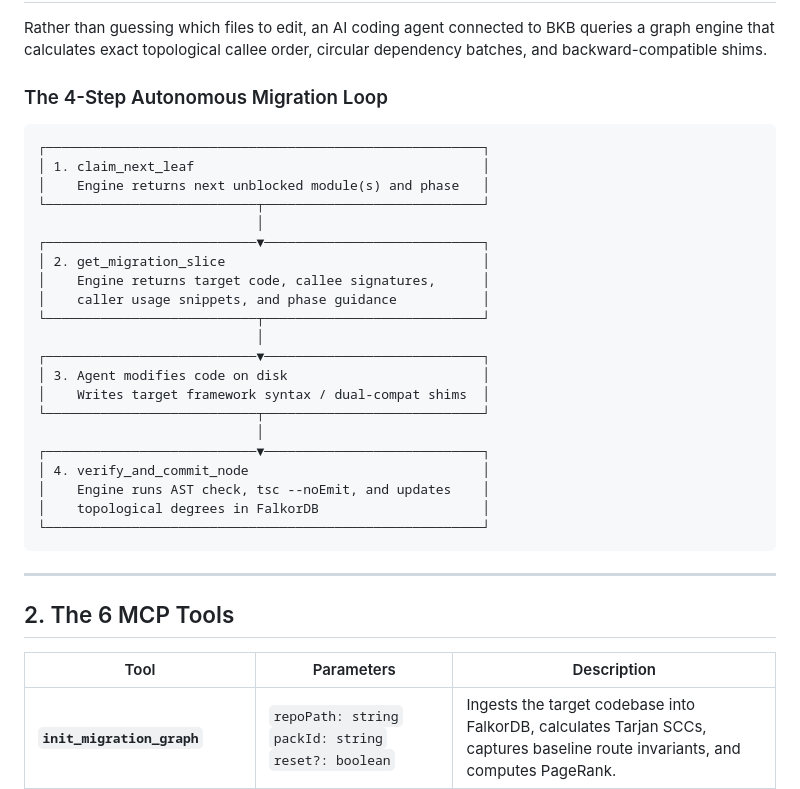
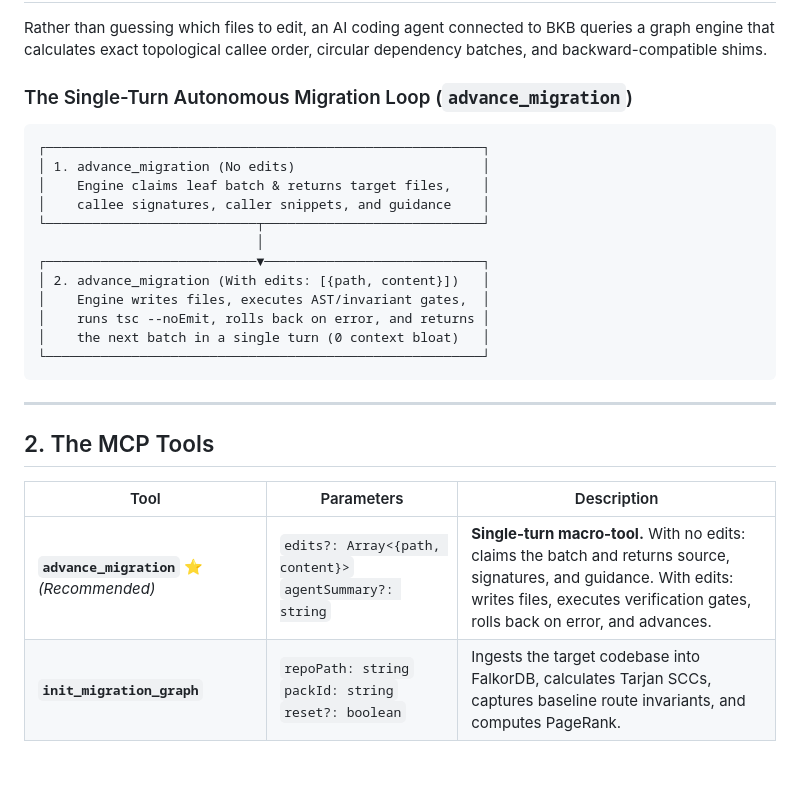
Before and after one commit to saqib40/bagwan-kai-bandey, a Markdown page: docs/mcp-guide.md, the part around the change. Drawn GitHub-style; blank space fills up the shorter version.

````diff
--- a/docs/mcp-guide.md
+++ b/docs/mcp-guide.md
@@ -8,37 +8,29 @@
 
 Rather than guessing which files to edit, an AI coding agent connected to BKB queries a graph engine that calculates exact topological callee order, circular dependency batches, and backward-compatible shims.
 
-### The 4-Step Autonomous Migration Loop
+### The Single-Turn Autonomous Migration Loop (`advance_migration`)
 ```
 ┌────────────────────────────────────────────────────────┐
-│ 1. claim_next_leaf                                     │
-│    Engine returns next unblocked module(s) and phase   │
+│ 1. advance_migration (No edits)                        │
+│    Engine claims leaf batch & returns target files,    │
+│    callee signatures, caller snippets, and guidance    │
 └───────────────────────────┬────────────────────────────┘
                             │
 ┌───────────────────────────▼────────────────────────────┐
-│ 2. get_migration_slice                                 │
-│    Engine returns target code, callee signatures,      │
-│    caller usage snippets, and phase guidance           │
-└───────────────────────────┬────────────────────────────┘
-                            │
-┌───────────────────────────▼────────────────────────────┐
-│ 3. Agent modifies code on disk                         │
-│    Writes target framework syntax / dual-compat shims  │
-└───────────────────────────┬────────────────────────────┘
-                            │
-┌───────────────────────────▼────────────────────────────┐
-│ 4. verify_and_commit_node                              │
-│    Engine runs AST check, tsc --noEmit, and updates    │
-│    topological degrees in FalkorDB                     │
+│ 2. advance_migration (With edits: [{path, content}])   │
+│    Engine writes files, executes AST/invariant gates,  │
+│    runs tsc --noEmit, rolls back on error, and returns │
+│    the next batch in a single turn (0 context bloat)   │
 └────────────────────────────────────────────────────────┘
 ```
 
 ---
 
-## 2. The 6 MCP Tools
+## 2. The MCP Tools
 
 | Tool | Parameters | Description |
 |---|---|---|
+| **`advance_migration`** ⭐ *(Recommended)* | `edits?: Array<{path, content}>`<br>`agentSummary?: string` | **Single-turn macro-tool.** With no edits: claims the batch and returns source, signatures, and guidance. With edits: writes files, executes verification gates, rolls back on error, and advances. |
 | **`init_migration_graph`** | `repoPath: string`<br>`packId: string`<br>`reset?: boolean` | Ingests the target codebase into FalkorDB, calculates Tarjan SCCs, captures baseline route invariants, and computes PageRank. |
 | **`claim_next_leaf`** | `repoPath?: string`<br>`packId?: string` | Evaluates graph state and atomically claims the next unblocked target (Pass A: De-shim candidates; Pass B: Foundational leaves or circular SCC clusters). |
 | **`get_migration_slice`** | `modulePaths: string[]`<br>`phase: "SHIM" \| "MIGRATE" \| "DE_SHIM"` | Generates a 1-hop contextual slice containing disk source code, callee symbol signatures, caller call-site snippets, and tailored pack guidance. |
````
Also changed, not shown: README.md (+13 -6 lines).
